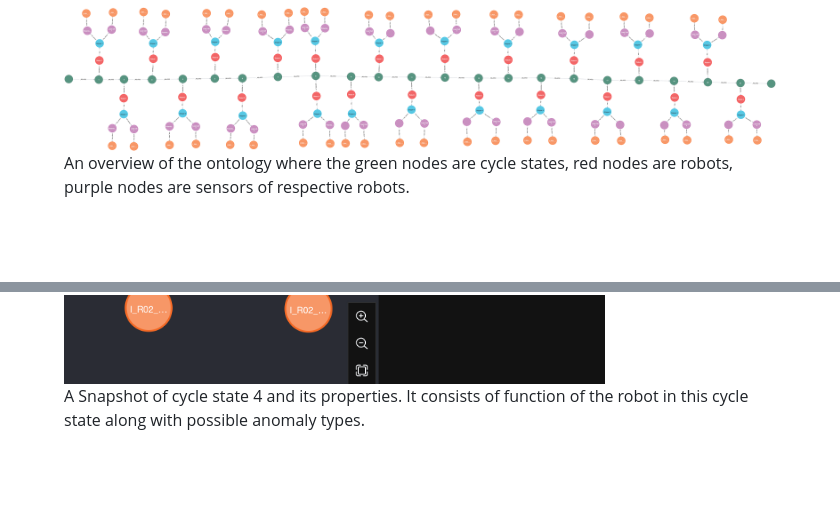
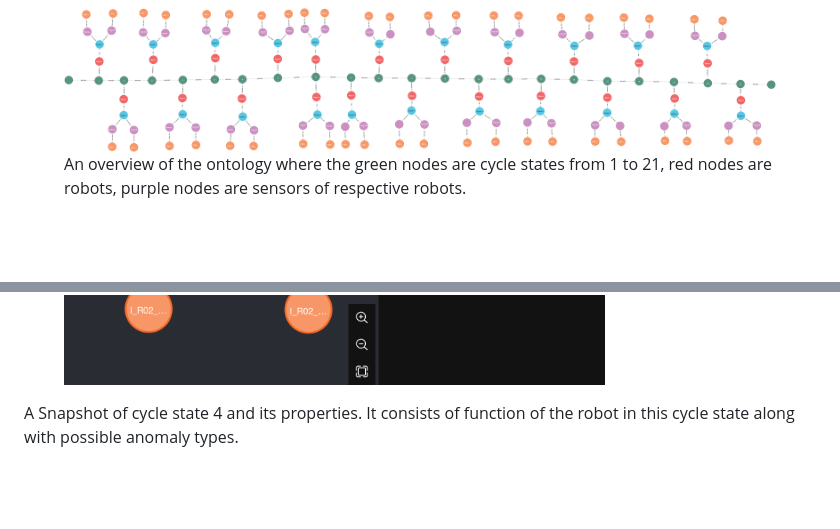
Before and after one commit to revathyramanan/Dynamic-Process-Ontology, a Markdown page: readme.md, 2 parts joined by grey strips. Rendered like a GitHub page.

```diff
--- a/readme.md
+++ b/readme.md
@@ -12,7 +12,7 @@ Unlike conventional ontologies that consist of interlinked web of concepts, the
   <figure style='display: table'>
   <img src='Figures/ordered-ontology.png'>
   <figcaption style='display: table-caption; caption-side: bottom;'>
-    An overview of the ontology where the green nodes are cycle states, red nodes are robots, purple nodes are sensors of respective robots.
+    An overview of the ontology where the green nodes are cycle states from 1 to 21, red nodes are robots, purple nodes are sensors of respective robots.
   </figcaption>
 </figure>
 </div>
@@ -23,9 +23,12 @@ Unlike conventional ontologies that consist of interlinked web of concepts, the
 <div style="text-align: center; margin-bottom: 20px;">
   <figure style='display: table'>
     <img src="Figures/cycle_state.png" style="width: 50%; border: 2px solid #000;">
-    <figcaption style='display: table-caption; caption-side: bottom;'>
-    A Snapshot of cycle state 4 and its properties. It consists of function of the robot in this cycle state along with possible anomaly types.</figcaption>
+    <!-- <figcaption style='display: table-caption; caption-side: bottom;'>
+    A</figcaption> -->
   </figure>
+  <p>
+   A Snapshot of cycle state 4 and its properties. It consists of function of the robot in this cycle state along with possible anomaly types.
+   </p>
 </div>
 
 <br>
```
